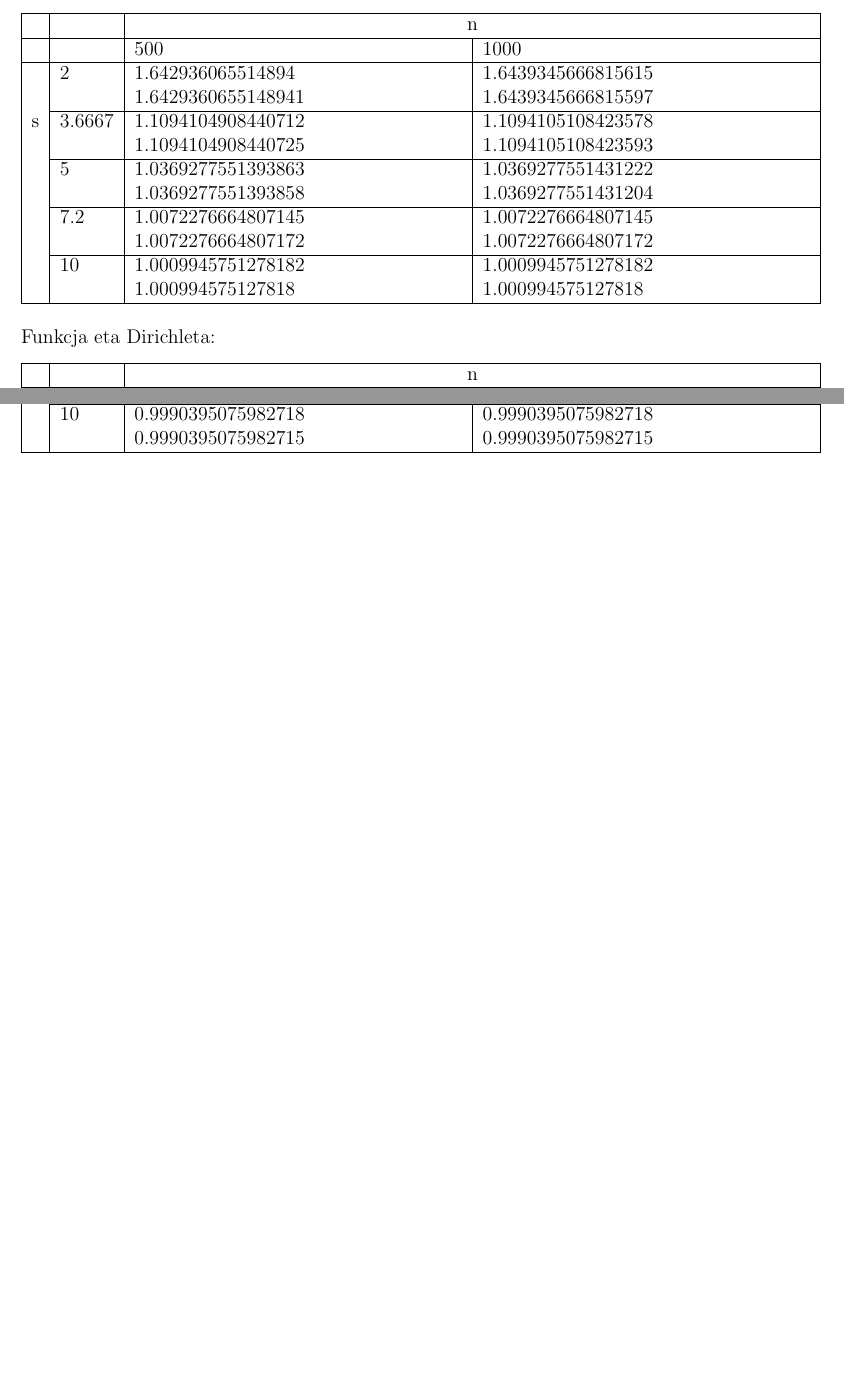
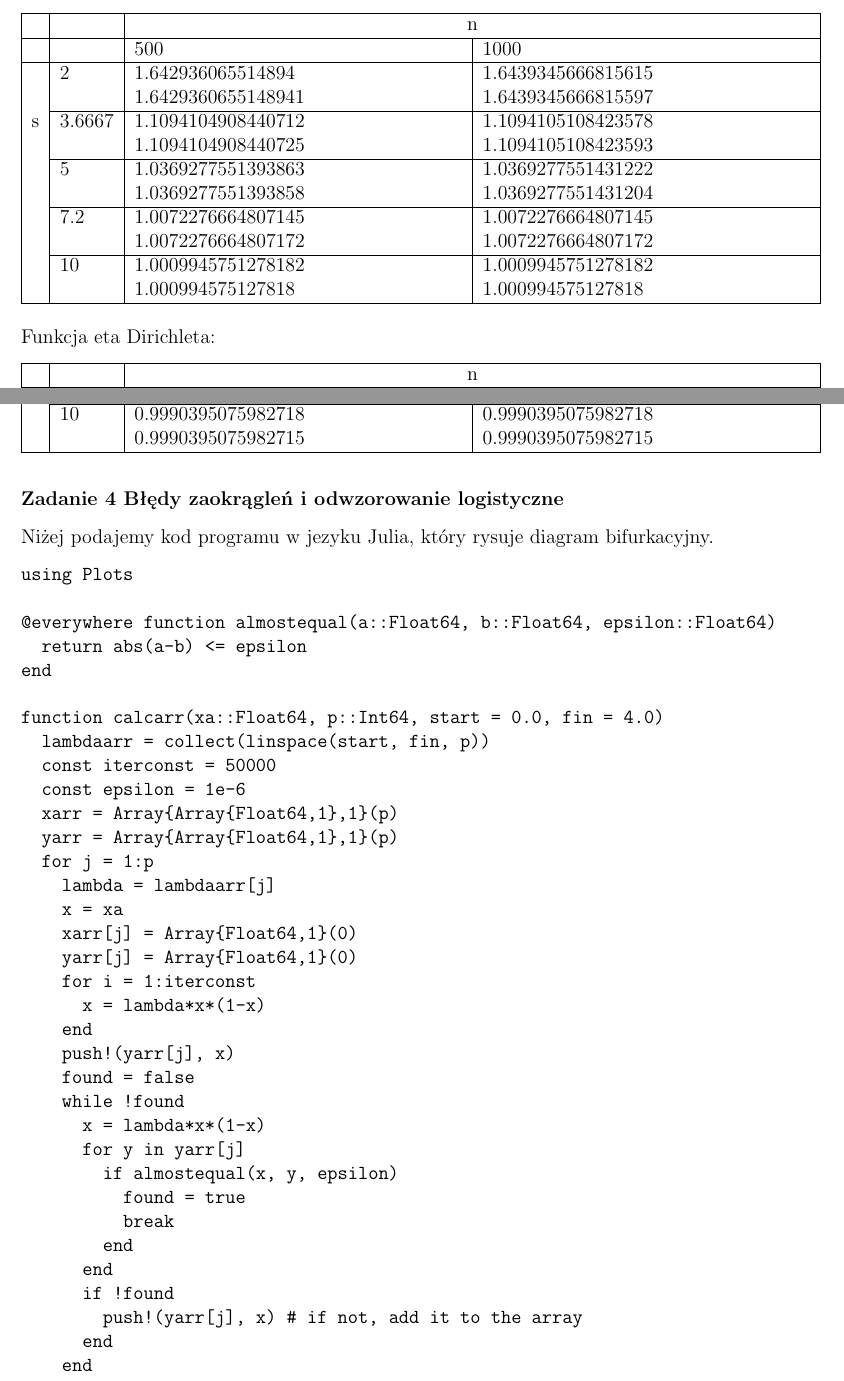
Before and after one commit to GillinedUp/mownit_sprawka, a LaTeX document (sprawko1/sprawko1.tex): two parts of pages 4 and 5 of 5 before the commit and two parts of pages 4 and 5 of 7 after it, joined at a grey line, cut so that both start at the same text, the shorter picture padded with empty space. Compiled offline with pdfLaTeX.

Commit message:
added 3 and 4

```diff
--- a/sprawko1/sprawko1.tex
+++ b/sprawko1/sprawko1.tex
@@ -163,4 +163,45 @@
       & 7.2 & 0.9935270006616201 0.9935270006616198 & 0.9935270006616201 0.9935270006616198 \\ \cline{2-4}
       & 10 & 0.9990395075982718 0.9990395075982715 & 0.9990395075982718 0.9990395075982715 \\
       \hline
-  \end{tabularx} \vspace{3mm}\newline
+  \end{tabularx} \newline
+  % TODO: dodaj interpretacje
+  \paragraph{Zadanie 4 Błędy zaokrągleń i odwzorowanie logistyczne}\mbox{}\vspace{3mm}\\
+  Niżej podajemy kod programu w jezyku Julia, który rysuje diagram bifurkacyjny.
+  \begin{Verbatim}
+using Plots
+
+@everywhere function almostequal(a::Float64, b::Float64, epsilon::Float64)
+  return abs(a-b) <= epsilon
+end
+
+function calcarr(xa::Float64, p::Int64, start = 0.0, fin = 4.0)
+  lambdaarr = collect(linspace(start, fin, p))
+  const iterconst = 50000
+  const epsilon = 1e-6
+  xarr = Array{Array{Float64,1},1}(p)
+  yarr = Array{Array{Float64,1},1}(p)
+  for j = 1:p
+    lambda = lambdaarr[j]
+    x = xa
+    xarr[j] = Array{Float64,1}(0)
+    yarr[j] = Array{Float64,1}(0)
+    for i = 1:iterconst
+      x = lambda*x*(1-x)
+    end
+    push!(yarr[j], x)
+    found = false
+    while !found
+      x = lambda*x*(1-x)
+      for y in yarr[j]
+        if almostequal(x, y, epsilon)
+          found = true
+          break
+        end
+      end
+      if !found
+        push!(yarr[j], x) # if not, add it to the array
+      end
+    end
+    push!(xarr[j], lambda)
+  end
+  return xarr, yarr
```
Also changed, not shown: sprawko1/img/dp.png (added), sprawko1/img/sp.png (added), sprawko1/sprawko1.pdf, sprawko1/sprawko1.tex (33 more changed lines), 5 other files.
